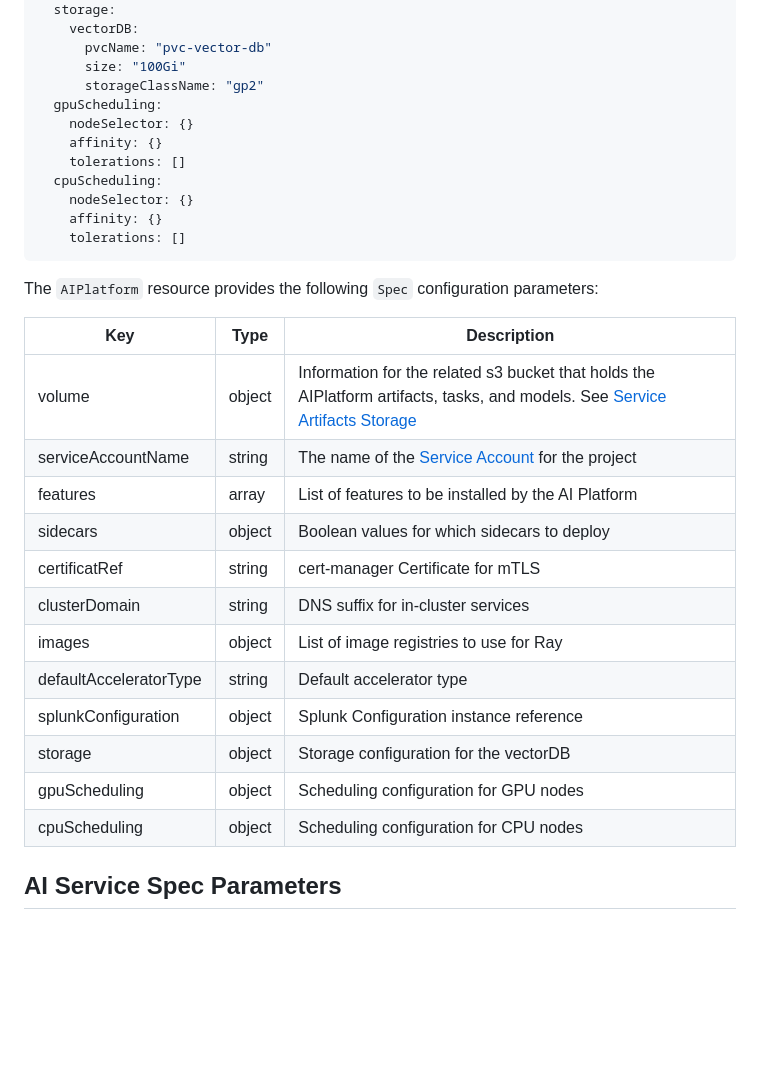
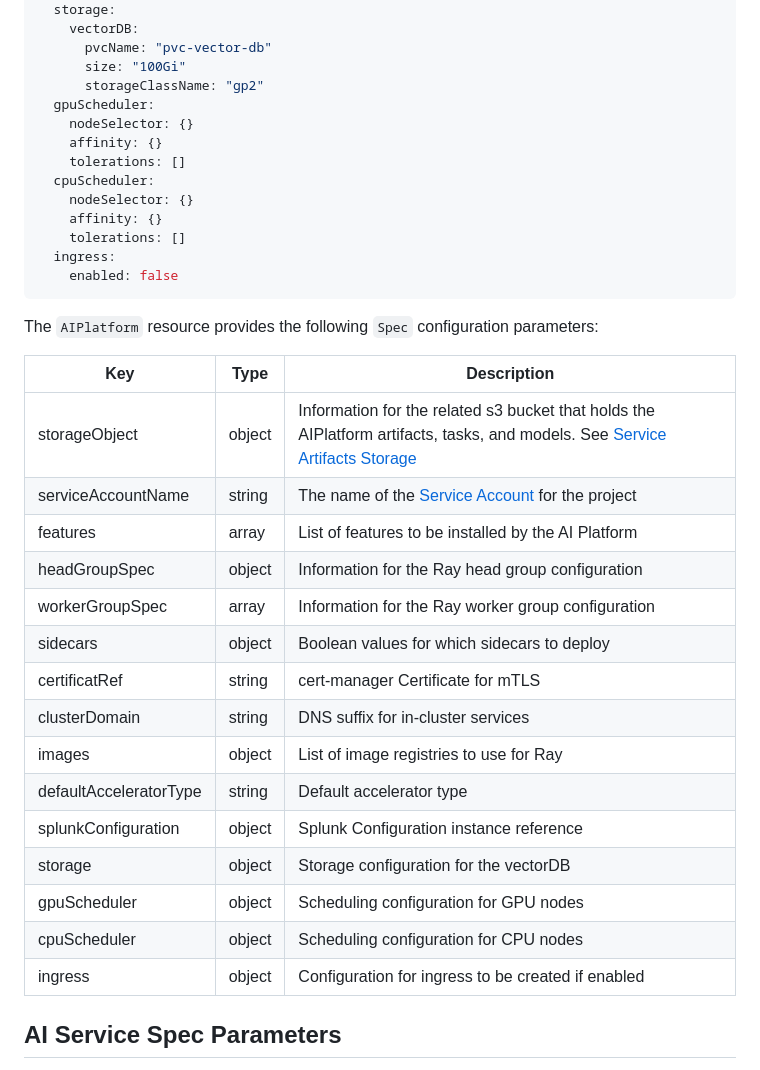
Before and after one commit to pyrodie18/splunk-ai-operator, a Markdown page: docs/CustomResources.md, the part around one of its changes. Drawn GitHub-style; blank space fills up the shorter version.

````diff
--- a/docs/CustomResources.md
+++ b/docs/CustomResources.md
@@ -88,23 +112,27 @@ spec:
       pvcName: "pvc-vector-db"
       size: "100Gi"
       storageClassName: "gp2"
-  gpuScheduling:
+  gpuScheduler:
     nodeSelector: {}
     affinity: {}
     tolerations: []
-  cpuScheduling:
+  cpuScheduler:
     nodeSelector: {}
     affinity: {}
     tolerations: []
+  ingress:
+    enabled: false
 ```
 
 The `AIPlatform` resource provides the following `Spec` configuration parameters:
 
 | Key        | Type    | Description                                       |
 | ---------- | ------- | ------------------------------------------------- |
-| volume   | object | Information for the related s3 bucket that holds the AIPlatform artifacts, tasks, and models. See [Service Artifacts Storage](ServiceArtifactsStorage.md) |
+| storageObject   | object | Information for the related s3 bucket that holds the AIPlatform artifacts, tasks, and models. See [Service Artifacts Storage](ServiceArtifactsStorage.md) |
 | serviceAccountName   | string | The name of the [Service Account](https://kubernetes.io/docs/concepts/security/service-accounts/) for the project |
 | features   | array | List of features to be installed by the AI Platform |
+| headGroupSpec   | object | Information for the Ray head group configuration |
+| workerGroupSpec   | array | Information for the Ray worker group configuration |
 | sidecars   | object | Boolean values for which sidecars to deploy |
 | certificatRef   | string | cert-manager Certificate for mTLS |
 | clusterDomain   | string | DNS suffix for in-cluster services |
@@ -112,8 +140,9 @@ The `AIPlatform` resource provides the following `Spec` configuration parameters
 | defaultAcceleratorType   | string | Default accelerator type |
 | splunkConfiguration   | object | Splunk Configuration instance reference |
 | storage   | object | Storage configuration for the vectorDB |
-| gpuScheduling   | object | Scheduling configuration for GPU nodes |
-| cpuScheduling   | object | Scheduling configuration for CPU nodes |
+| gpuScheduler   | object | Scheduling configuration for GPU nodes |
+| cpuScheduler   | object | Scheduling configuration for CPU nodes |
+| ingress   | object | Configuration for ingress to be created if enabled |
 
 ## AI Service Spec Parameters
 
````
Also changed, not shown: other parts of docs/CustomResources.md (+25 -1 lines).
